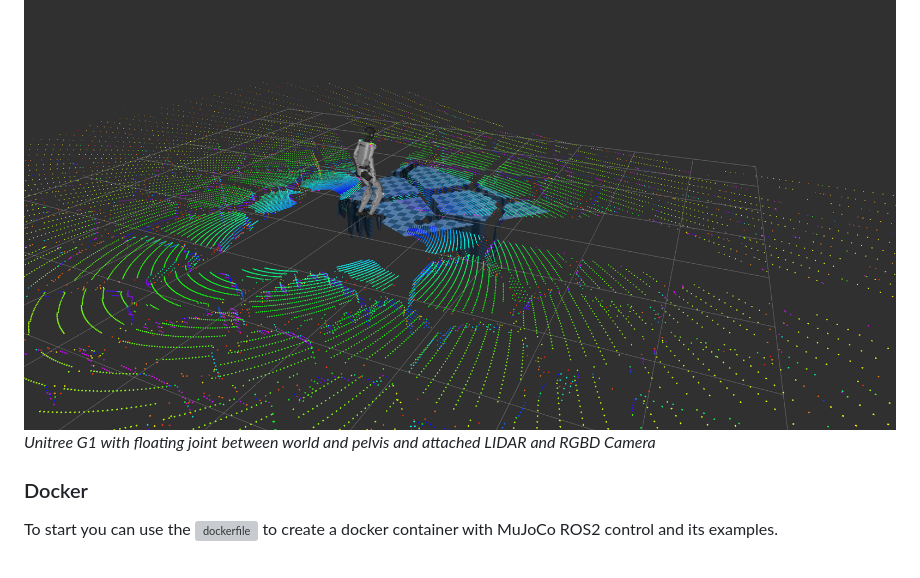
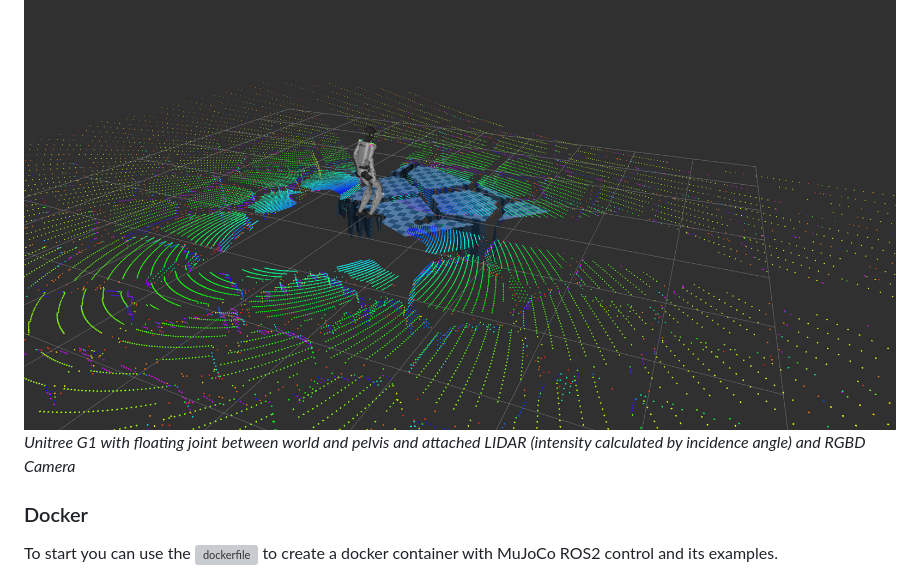
Before and after one commit to dfki-ric/mujoco_ros2_control, a Markdown page: README.md, the part around the change. GitHub-like rendering; grey boxes are pictures that could not be loaded.

Commit message:
added lidar intensity to readme

```diff
--- a/README.md
+++ b/README.md
@@ -35,7 +35,7 @@ and one example with a unitree H1 that can be started with
 *Unitree H1 with floating joint between world and pelvis ([MuJoCo Visualizer](https://github.com/google-deepmind/mujoco/tree/main/simulate) \[left\], [rqt_joint_trajectory_controller](https://index.ros.org/p/rqt_joint_trajectory_controller/)/[rviz2](https://index.ros.org/p/rviz2/) \[right\])*
 
 ![](./paper/figures/unitree_g1_lidar.png)
-*Unitree G1 with floating joint between world and pelvis and attached LIDAR and RGBD Camera*
+*Unitree G1 with floating joint between world and pelvis and attached LIDAR (intensity calculated by incidence angle) and RGBD Camera*
 
 ### Docker
 To start you can use the ![dockerfile](./Dockerfile) to create a docker container with MuJoCo ROS2 control and its examples.
```
